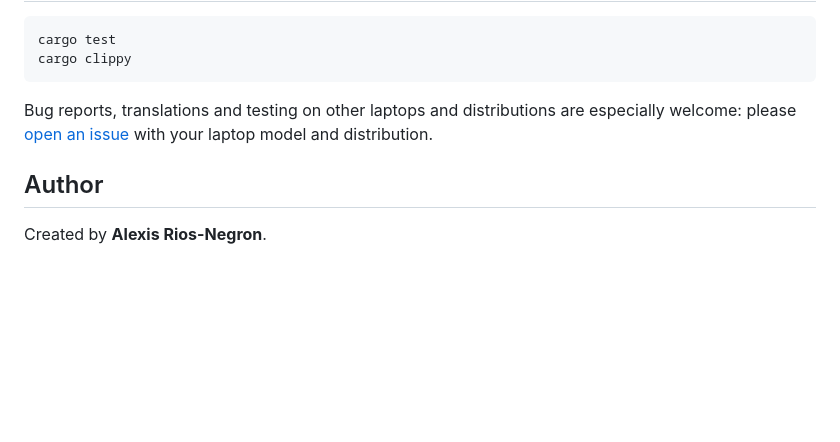
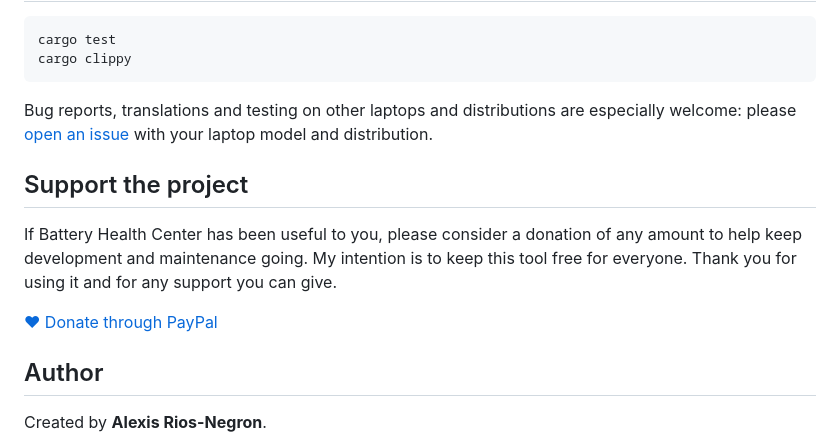
Before and after one commit to arios4k/battery-health-center, a Markdown page: README.md, the part around the change. GitHub-like rendering; blank space fills up the shorter version.

Commit message:
Add a thankful donation message to the README (#42)
Co-authored-by: Alexis Rios-Negron <182820807+arios4k@users.noreply.github.com>

```diff
--- a/README.md
+++ b/README.md
@@ -268,6 +268,14 @@ Bug reports, translations and testing on other laptops and distributions are esp
 [open an issue](https://github.com/arios4k/battery-health-center/issues) with your laptop model and
 distribution.
 
+## Support the project
+
+If Battery Health Center has been useful to you, please consider a donation of any amount to help
+keep development and maintenance going. My intention is to keep this tool free for everyone.
+Thank you for using it and for any support you can give.
+
+[♥ Donate through PayPal](https://paypal.me/AlexisRios)
+
 ## Author
 
 Created by **Alexis Rios-Negron**.
```
